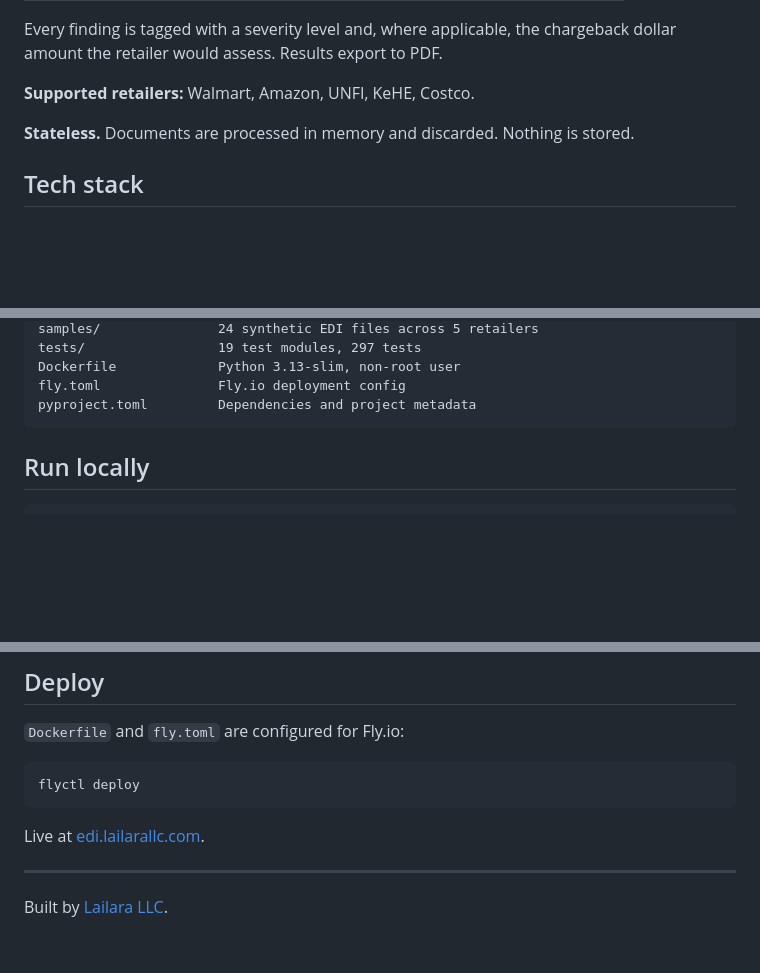
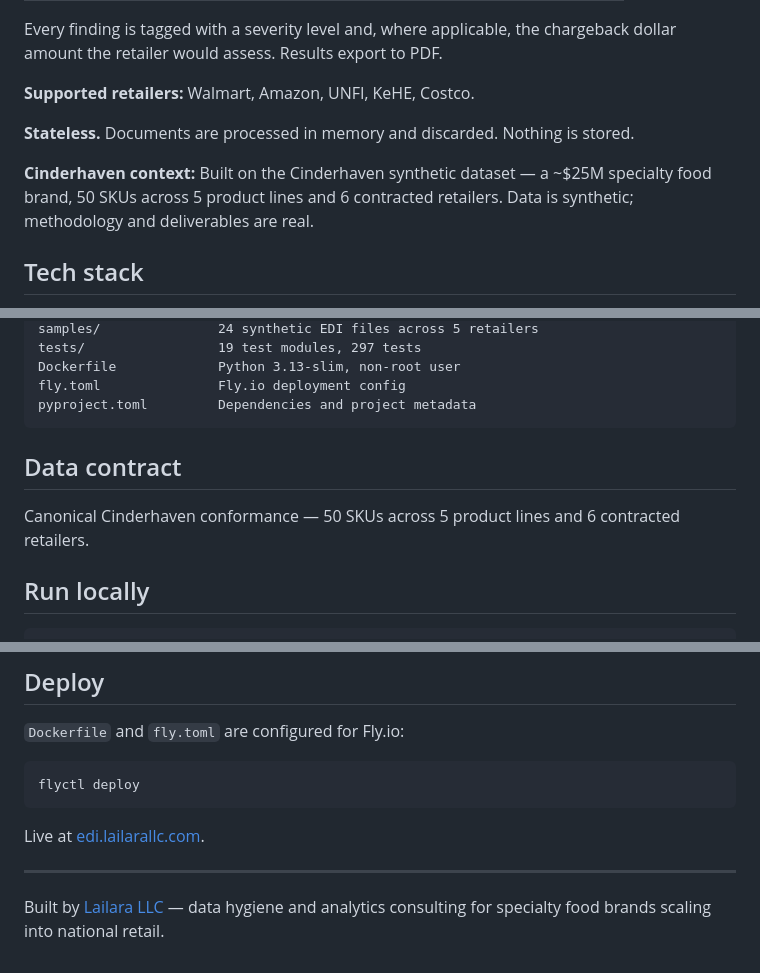
Before and after one commit to MsShawnP/edi-preflight, a Markdown page: README.md, 3 parts joined by grey strips. Drawn GitHub-style; blank space fills up the shorter version.

Commit message:
README consistency pass — structural updates

````diff
--- a/README.md
+++ b/README.md
@@ -39,6 +39,8 @@ to PDF.
 **Stateless.** Documents are processed in memory and discarded. Nothing
 is stored.
 
+**Cinderhaven context:** Built on the Cinderhaven synthetic dataset — a ~$25M specialty food brand, 50 SKUs across 5 product lines and 6 contracted retailers. Data is synthetic; methodology and deliverables are real.
+
 ## Tech stack
 
 - **Backend** -- Python, FastAPI, Jinja2 server-side templates
@@ -74,6 +76,10 @@ fly.toml               Fly.io deployment config
 pyproject.toml         Dependencies and project metadata
 ```
 
+
+## Data contract
+
+Canonical Cinderhaven conformance — 50 SKUs across 5 product lines and 6 contracted retailers.
 ## Run locally
 
 ```
@@ -105,5 +111,4 @@ flyctl deploy
 Live at [edi.lailarallc.com](https://edi.lailarallc.com).
 
 ---
-
-Built by [Lailara LLC](https://github.com/MsShawnP).
+Built by [Lailara LLC](https://lailarallc.com) — data hygiene and analytics consulting for specialty food brands scaling into national retail.
````
